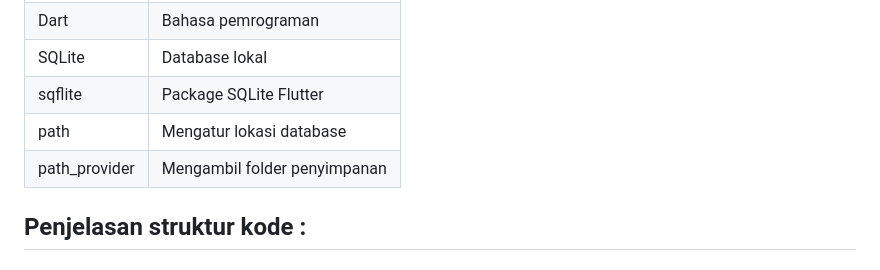
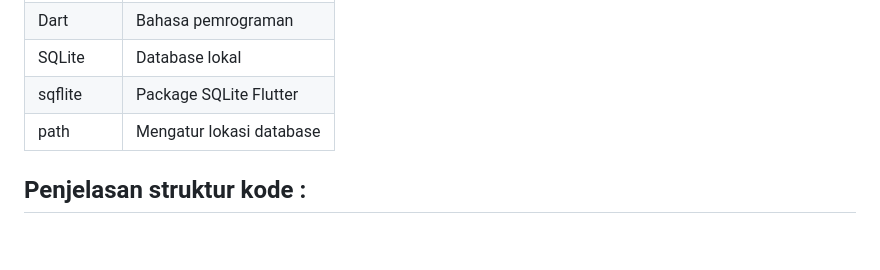
Before and after one commit to hmmskuy/folder-database, a Markdown page: README.md, the part around the change. Drawn GitHub-style; blank space fills up the shorter version.

```diff
--- a/README.md
+++ b/README.md
@@ -45,7 +45,7 @@ Menulis judul catatan Menulis isi catatan Menyimpan data ke SQLite Tujuan Projec
 | SQLite | Database lokal |
 | sqflite | Package SQLite Flutter |
 | path | Mengatur lokasi database |
-| path_provider | Mengambil folder penyimpanan |
+
 
 
 
```
